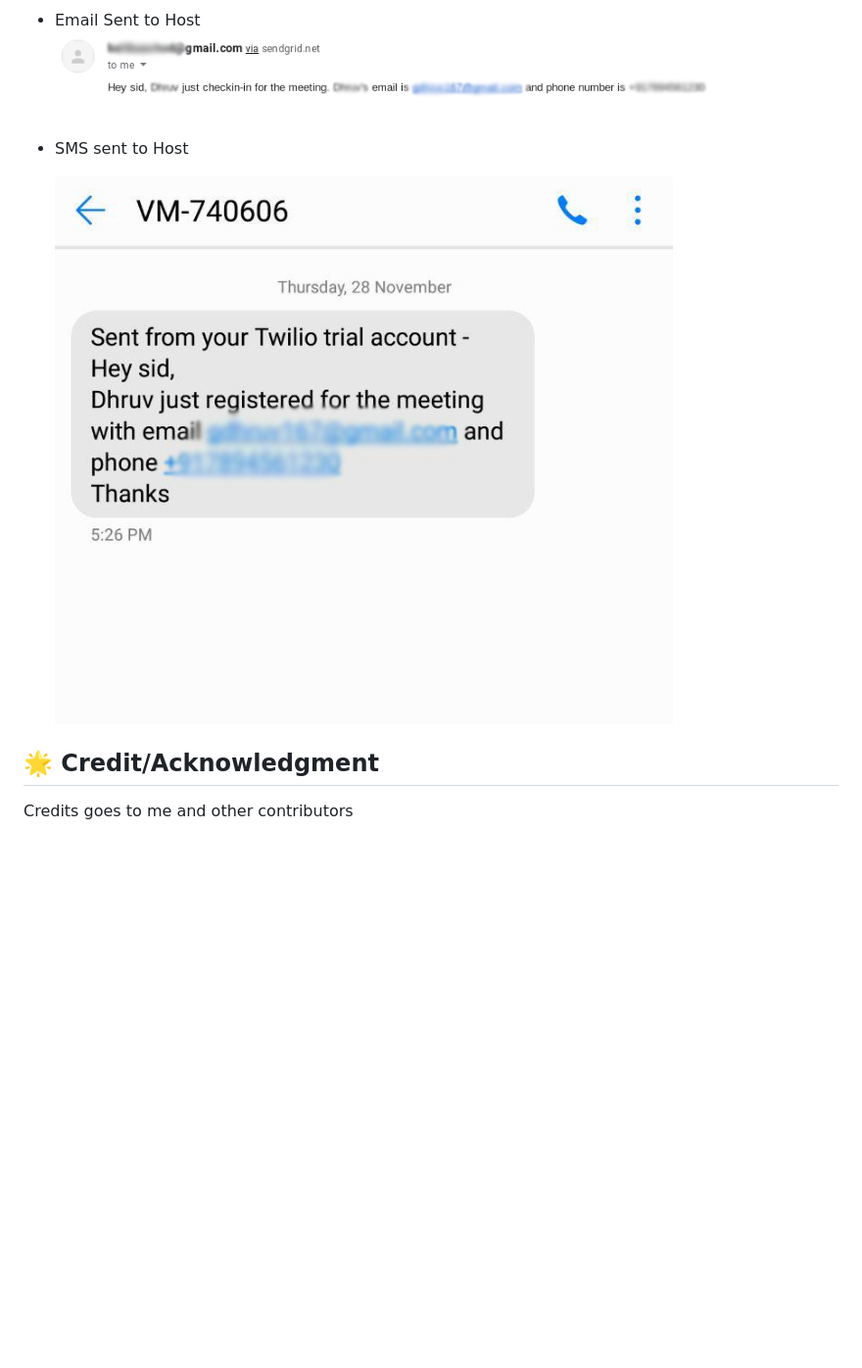
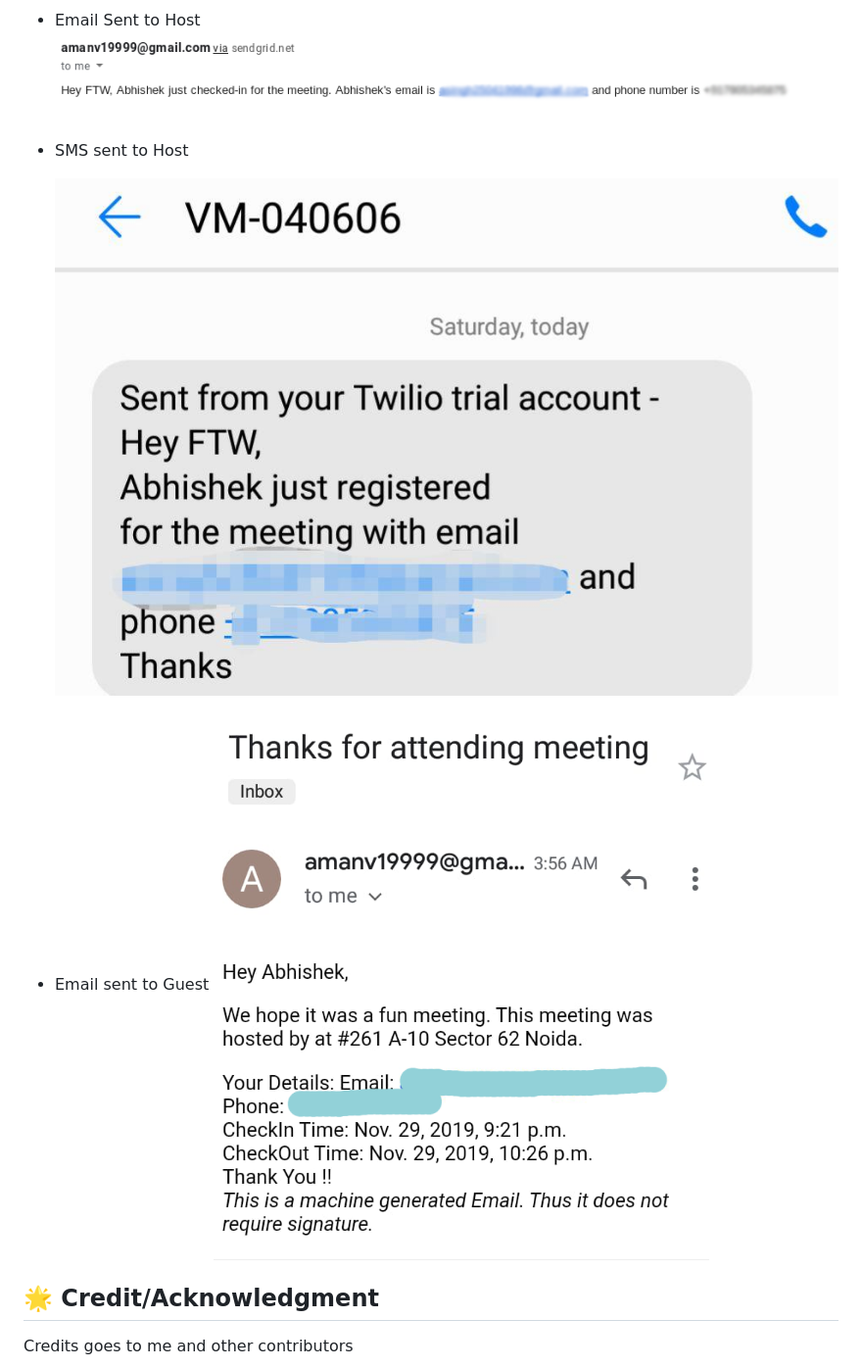
Before and after one commit to nightwarrior-xxx/Zeus, a Markdown page: README.md, the part around the change. Shown: that part at 98% size. Drawn GitHub-style; pictures changed too: assets/guestEmail.png (added), assets/hostEmailSent.png, assets/hostSMSSend.png (deleted); blank space fills up the shorter version.

Commit message:
Added screenshot of email sent to guest

```diff
--- a/README.md
+++ b/README.md
@@ -154,7 +154,10 @@ Pictures of project.
 
 - SMS sent to Host
 
-  ![SMS sent to host](assets/hostSMSSend.png)
+  ![SMS sent to host](assets/hostSmsSend.jpg)
+
+- Email sent to Guest
+   ![Email sent to host](assets/guestEmail.png)
 
 ## :star2: Credit/Acknowledgment
 
```
